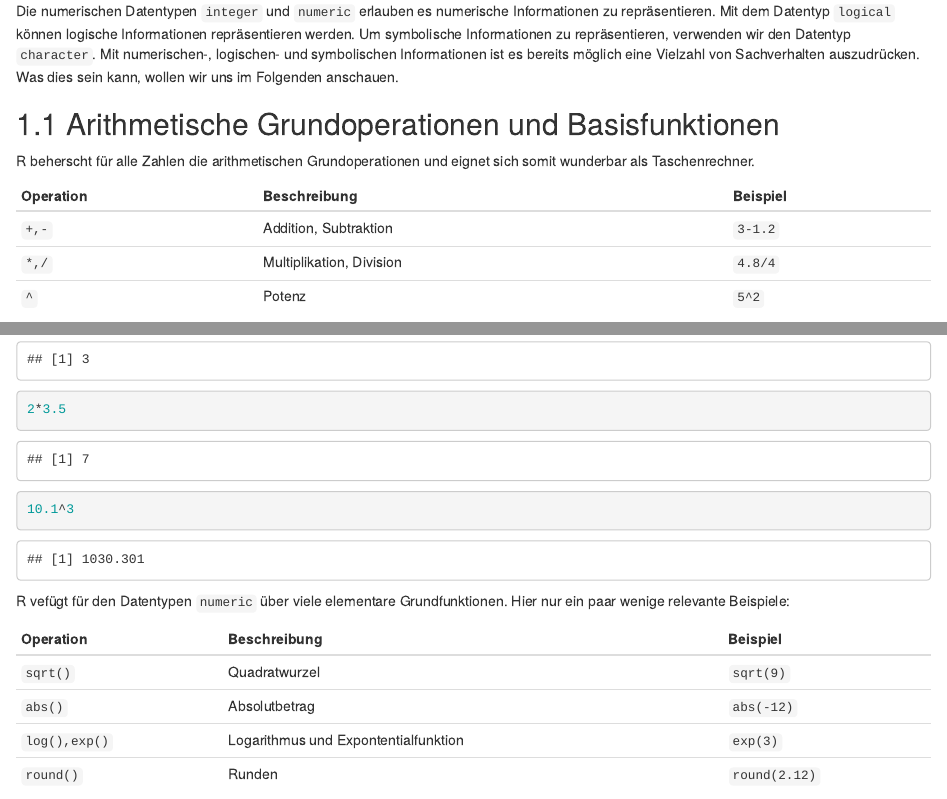
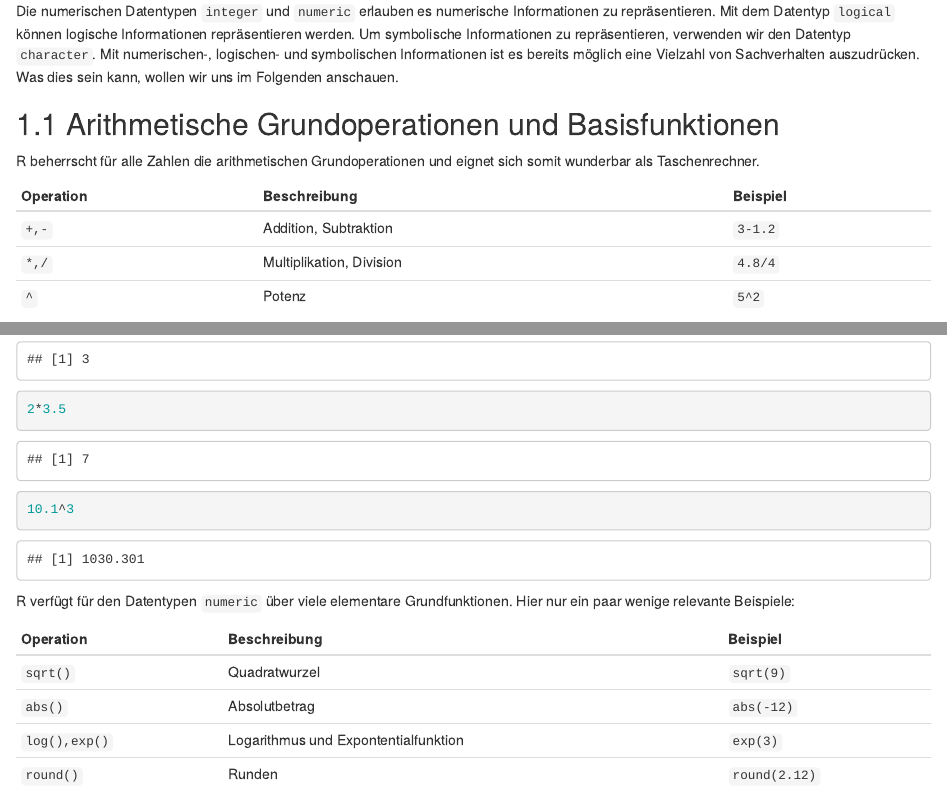
Before and after one commit to Peer-Schwertfeger/handout_r_kurs, an R Markdown document (03-atomare_datentypen.Rmd): the page in a window 1100 px wide, from 460 px down, and a second part further down, joined at a grey line. Rendered offline with R 4.5, knitr and Pandoc, with nearby package versions; drawn as R Markdown's standard HTML page in place of the format the file asks for.

````diff
--- a/03-atomare_datentypen.Rmd
+++ b/03-atomare_datentypen.Rmd
@@ -18,7 +18,7 @@
 
 ## Arithmetische Grundoperationen und Basisfunktionen
 
-R beherscht für alle  Zahlen die arithmetischen Grundoperationen und eignet sich somit wunderbar als Taschenrechner.
+R beherrscht für alle  Zahlen die arithmetischen Grundoperationen und eignet sich somit wunderbar als Taschenrechner.
 
   Operation     Beschreibung                          Beispiel
   ----------    --------------------------            ---------
@@ -37,7 +37,7 @@
 ```
 
 
-R vefügt für den Datentypen `numeric` über viele elementare Grundfunktionen.
+R verfügt für den Datentypen `numeric` über viele elementare Grundfunktionen.
  Hier nur ein paar wenige relevante Beispiele:
 
   Operation         Beschreibung                           Beispiel
````
Also changed, not shown: docs/search_index.json, 03-atomare_datentypen.Rmd (2 more changed lines), 2 other files.
